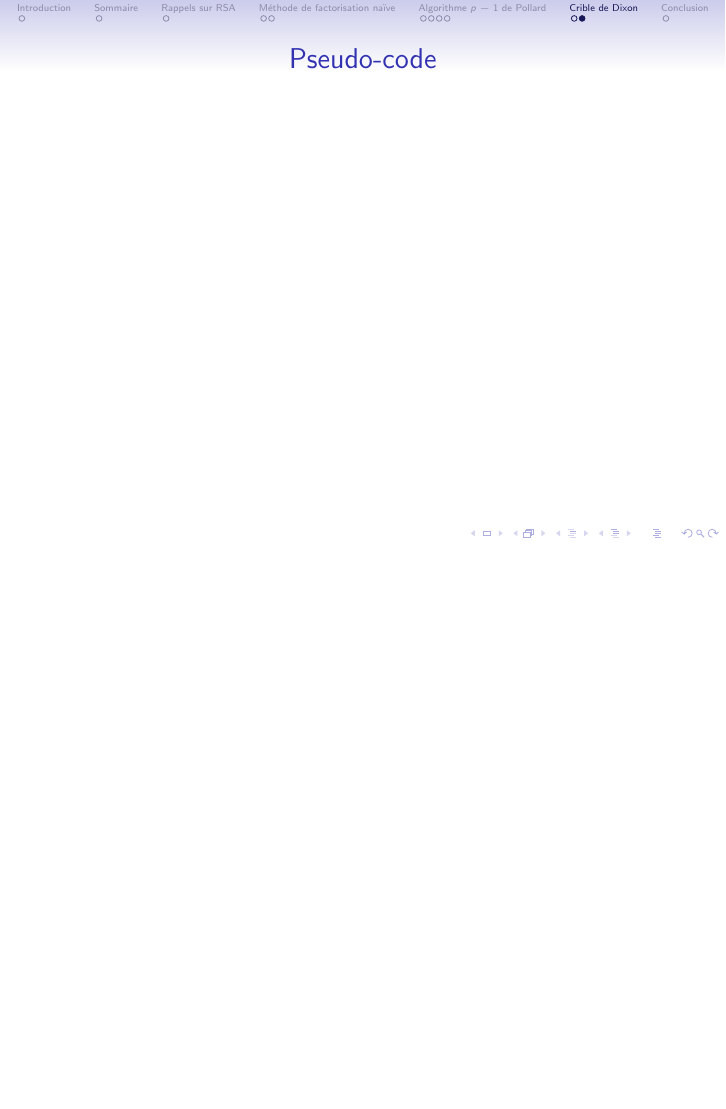
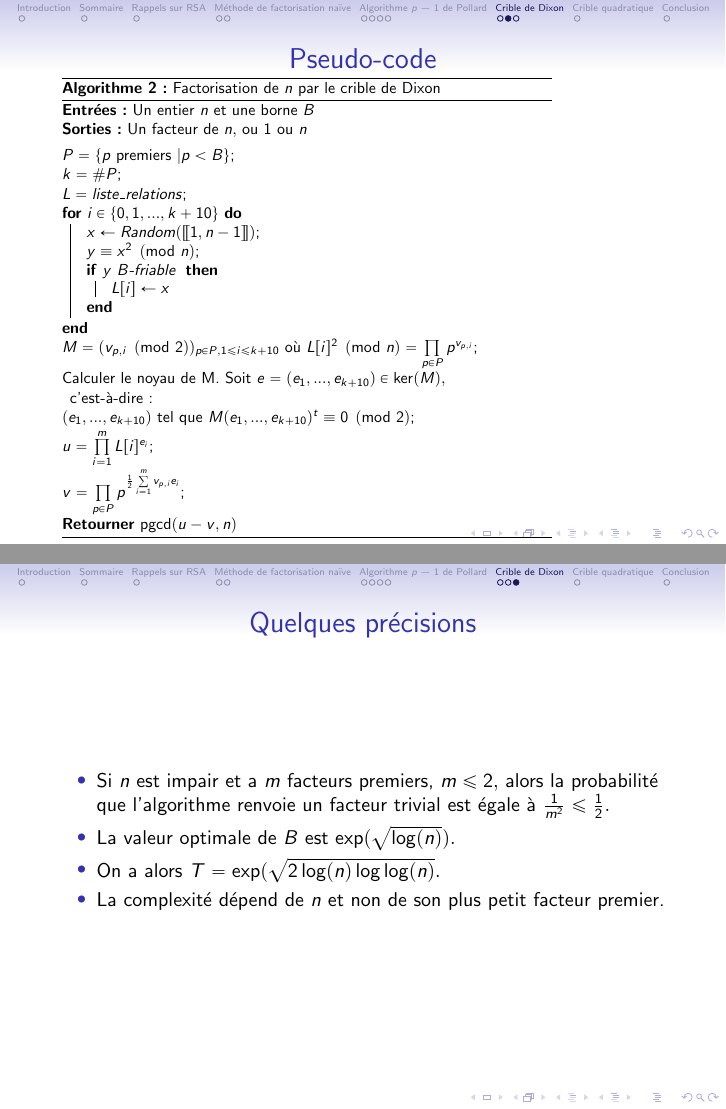
Before and after one commit to gpradel-crypto/Factorisation, LaTeX slides (report/oral.tex): page 37 of 40 before the commit and pages 36 and 38 of 45 after it, the two joined at a grey line, the shorter picture padded with empty space. Compiled offline with pdfLaTeX.

Commit message:
Rapport + Oral

```diff
--- a/report/oral.tex
+++ b/report/oral.tex
@@ -201,8 +200,48 @@ On a alors $a - b \equiv 0 \pmod n.$
+On a alors $(a - b)(a + b) \equiv 0 \pmod n.$
 Il nous suffit ensuite de calculer $\pgcd(a - b, n)$ pour trouver un facteur de $n.$
 \end{frame}
 
 \begin{frame}{Pseudo-code}
+\scalebox{0.8}{
+\begin{algorithm}[H]
+\caption{Factorisation de $n$ par le crible de Dixon}
+\KwIn{Un entier $n$ et une borne $B$}
+\KwOut{Un facteur de $n,$ ou 1 ou $n$}
+\BlankLine
+$P = \{p \text{ premiers } | p < B\}$\;
+$k = \#P$\;
+$L = liste\_relations$\;
+\For{$i \in \{0, 1, ...,  k + 10\}$}{$x \gets Random([\![1,n-1]\!])$\; $y \equiv x^2 \pmod n$\;
+\If{$y \text{ }B \text{-friable }$}{$L[i] \gets  x$}}
+$M = (v_{p, i} \pmod 2)_{p \in P, 1 \leq i \leq k + 10} \text{ où } L[i]^2 \pmod n = \prod\limits_{p \in P}p^{v_{p,i}}$\;
+Calculer le noyau de M. Soit $e = (e_1, ..., e_{k + 10}) \in \ker(M),$ c'est-à-dire :\\
+$(e_1, ..., e_{k + 10}) \text{ tel que } M(e_1, ..., e_{k + 10})^t \equiv 0 \pmod 2$\;
+$u = \prod\limits_{i = 1}^m L[i]^{e_i}$\;
+$v = \prod\limits_{p \in P} p^{\frac{1}{2} \sum\limits_{i=1}^m v_{p, i}e_i}$\;
+\Return{$\pgcd(u - v, n)$}
+\end{algorithm}
+}
+\end{frame}
 
+\begin{frame}{Quelques précisions}
+\begin{itemize}
+\item Si $n$ est impair et a $m$ facteurs premiers, $m \leq 2,$ alors la probabilité que l'algorithme renvoie un facteur trivial est égale à $\frac{1}{m^2} \leq \frac{1}{2}.$ \pause
+\item La valeur optimale de $B$ est $\exp(\sqrt{\log(n)}).$
+\item On a alors $T = \exp(\sqrt{2\log(n)\log\log(n)}.$
+\item La complexité dépend de $n$ et non de son plus petit facteur premier.
+\end{itemize}
+\end{frame}
+
+\section{Crible quadratique}
+\subsection{}
+\begin{frame}{Principe}
+Est une amélioration du crible de Dixon au niveau de la recherche des congruences : \pause
+On choisit un entier $m \approx \lfloor\sqrt{n}\rceil.$ Ainsi, $m^2 - n$ est de l'ordre de $\sqrt{n}.$ \pause
+On remarque que pour tout $a \in \N :$
+\begin{center}
+$(m + a)^2 \equiv (m^2 - n) + a^2 + 2am \pmod n.$
+\end{center} \pause
+On cherche donc des petits entiers $a$ tels que $(m^2 - n) + a^2 + 2am \pmod n$ soit $B$-friable.
 \end{frame}
 
 \section{Conclusion}
```
Also changed, not shown: report/factorisation.tex (+3 -3 lines), report/oral.tex (3 more changed lines).
